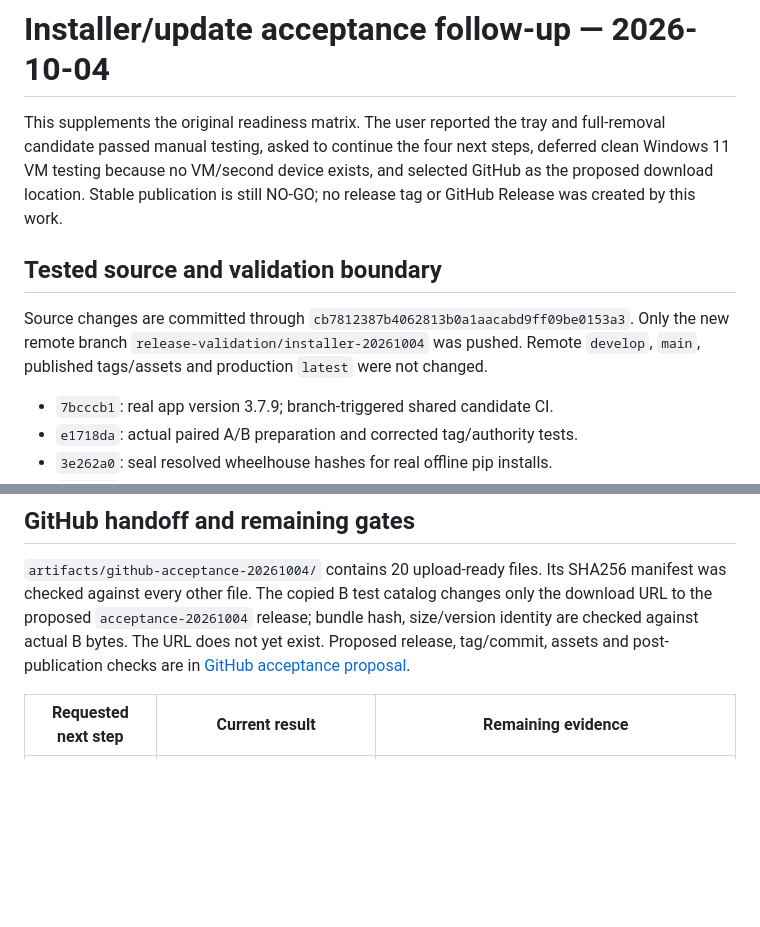
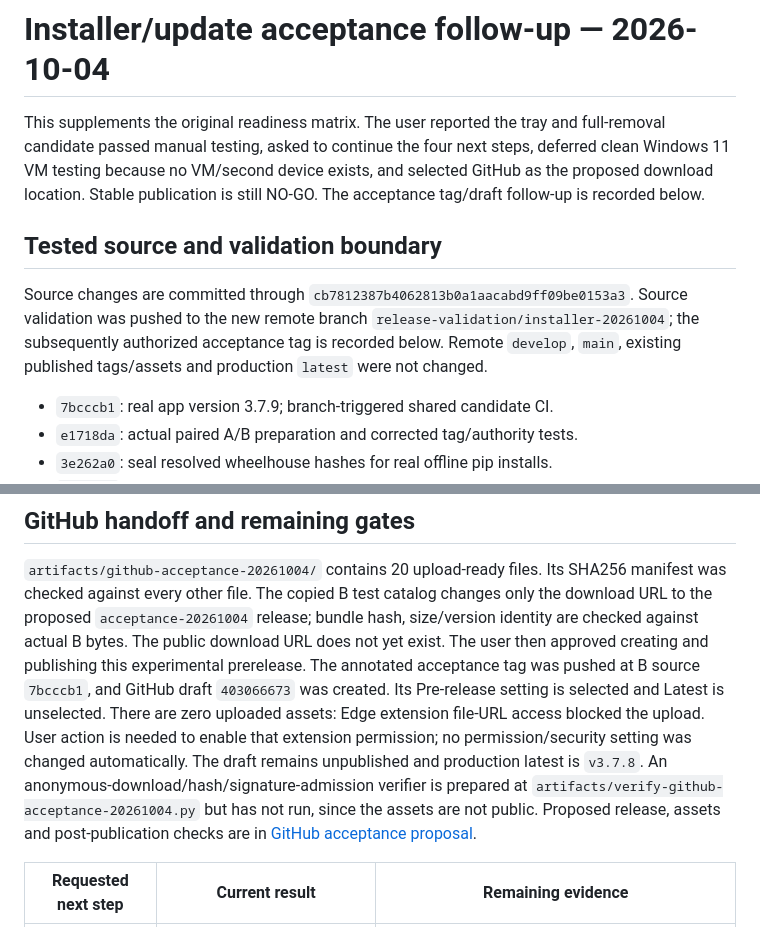
Before and after one commit to yomingpan/clipai, a Markdown page: docs/evidence/installer-acceptance-followup-20261004.md, 2 parts joined by grey strips. Rendered like a GitHub page; blank space fills up the shorter version.

```diff
--- a/docs/evidence/installer-acceptance-followup-20261004.md
+++ b/docs/evidence/installer-acceptance-followup-20261004.md
@@ -4,14 +4,15 @@ This supplements the original readiness matrix. The user reported the tray and
 full-removal candidate passed manual testing, asked to continue the four next
 steps, deferred clean Windows 11 VM testing because no VM/second device exists,
 and selected GitHub as the proposed download location. Stable publication is
-still NO-GO; no release tag or GitHub Release was created by this work.
+still NO-GO. The acceptance tag/draft follow-up is recorded below.
 
 ## Tested source and validation boundary
 
 Source changes are committed through
-`cb7812387b4062813b0a1aacabd9ff09be0153a3`. Only the new remote branch
-`release-validation/installer-20261004` was pushed. Remote `develop`, `main`,
-published tags/assets and production `latest` were not changed.
+`cb7812387b4062813b0a1aacabd9ff09be0153a3`. Source validation was pushed to the
+new remote branch `release-validation/installer-20261004`; the subsequently
+authorized acceptance tag is recorded below. Remote `develop`, `main`,
+existing published tags/assets and production `latest` were not changed.
 
 - `7bcccb1`: real app version 3.7.9; branch-triggered shared candidate CI.
 - `e1718da`: actual paired A/B preparation and corrected tag/authority tests.
@@ -99,8 +100,17 @@ Build log: `artifacts/acceptance-pair-build-20261004.log`.
 `artifacts/github-acceptance-20261004/` contains 20 upload-ready files. Its SHA256
 manifest was checked against every other file. The copied B test catalog changes
 only the download URL to the proposed `acceptance-20261004` release; bundle hash,
-size/version identity are checked against actual B bytes. The URL does not yet
-exist. Proposed release, tag/commit, assets and post-publication checks are in
+size/version identity are checked against actual B bytes. The public download
+URL does not yet exist. The user then approved creating and publishing this
+experimental prerelease. The annotated acceptance tag was pushed at B source
+`7bcccb1`, and GitHub draft `403066673` was created. Its Pre-release setting is
+selected and Latest is unselected. There are zero uploaded assets: Edge extension
+file-URL access blocked the upload. User action is needed to enable that
+extension permission; no permission/security setting was changed automatically.
+The draft remains unpublished and production latest is `v3.7.8`.
+An anonymous-download/hash/signature-admission verifier is prepared at
+`artifacts/verify-github-acceptance-20261004.py` but has not run, since the assets
+are not public. Proposed release, assets and post-publication checks are in
 [GitHub acceptance proposal](../specs/github-acceptance-release.md).
 
 | Requested next step | Current result | Remaining evidence |
```
Also changed, not shown: docs/specs/github-acceptance-release.md (+19 -1 lines), docs/specs/installer-release-readiness-plan.md (+4 -1 lines).
